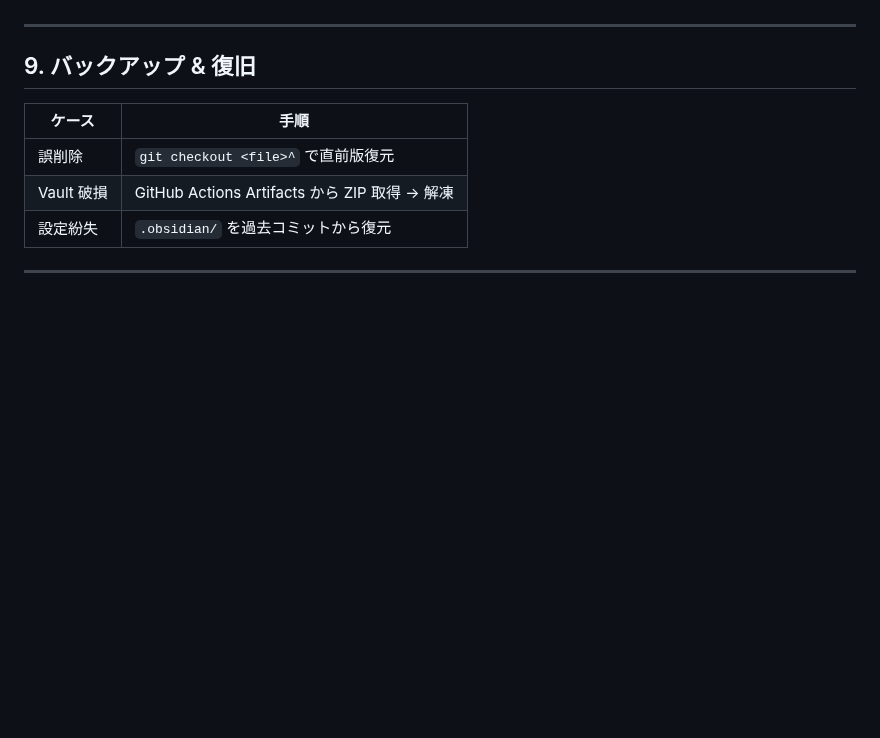
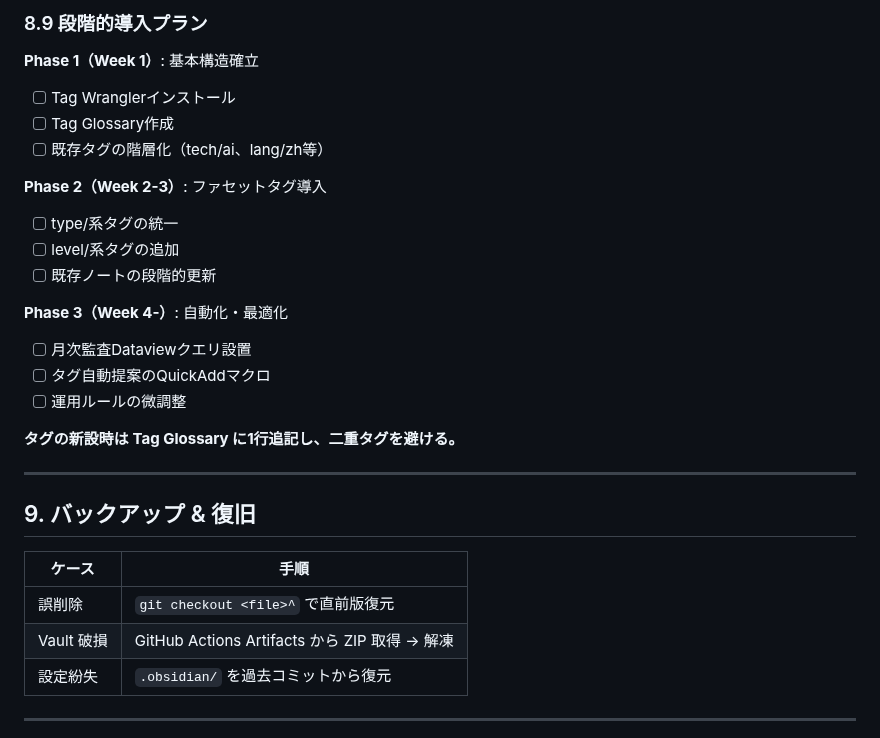
Before and after one commit to wngc224/personal, a Markdown page: docs/ops_manual.md, the part around one of its changes. Drawn GitHub-style; blank space fills up the shorter version.

```diff
--- a/docs/ops_manual.md
+++ b/docs/ops_manual.md
@@ -472,3 +595,21 @@ knowledge-vault/assets/confidential/
+### 8.9 段階的導入プラン
+
+**Phase 1（Week 1）**: 基本構造確立
+- [ ] Tag Wranglerインストール
+- [ ] Tag Glossary作成
+- [ ] 既存タグの階層化（tech/ai、lang/zh等）
+
+**Phase 2（Week 2-3）**: ファセットタグ導入
+- [ ] type/系タグの統一
+- [ ] level/系タグの追加
+- [ ] 既存ノートの段階的更新
+
+**Phase 3（Week 4-）**: 自動化・最適化
+- [ ] 月次監査Dataviewクエリ設置
+- [ ] タグ自動提案のQuickAddマクロ
+- [ ] 運用ルールの微調整
+
+**タグの新設時は Tag Glossary に1行追記し、二重タグを避ける。**
 
 ---
 
```
Also changed, not shown: other parts of docs/ops_manual.md (+131 -8 lines).
